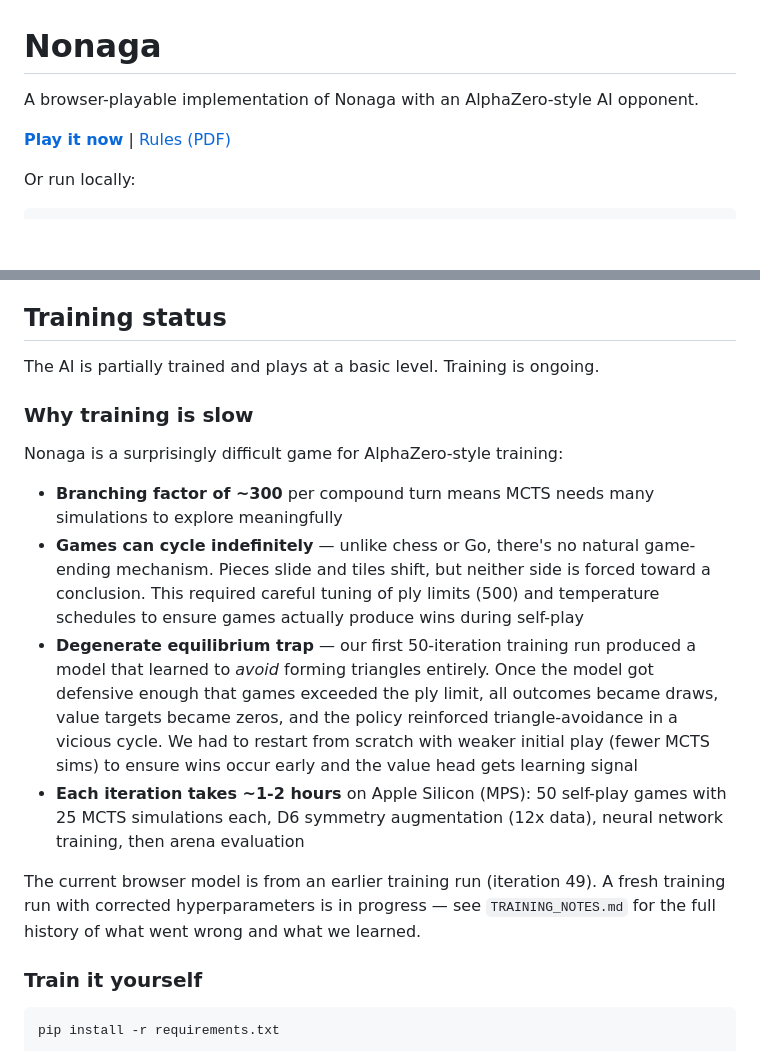
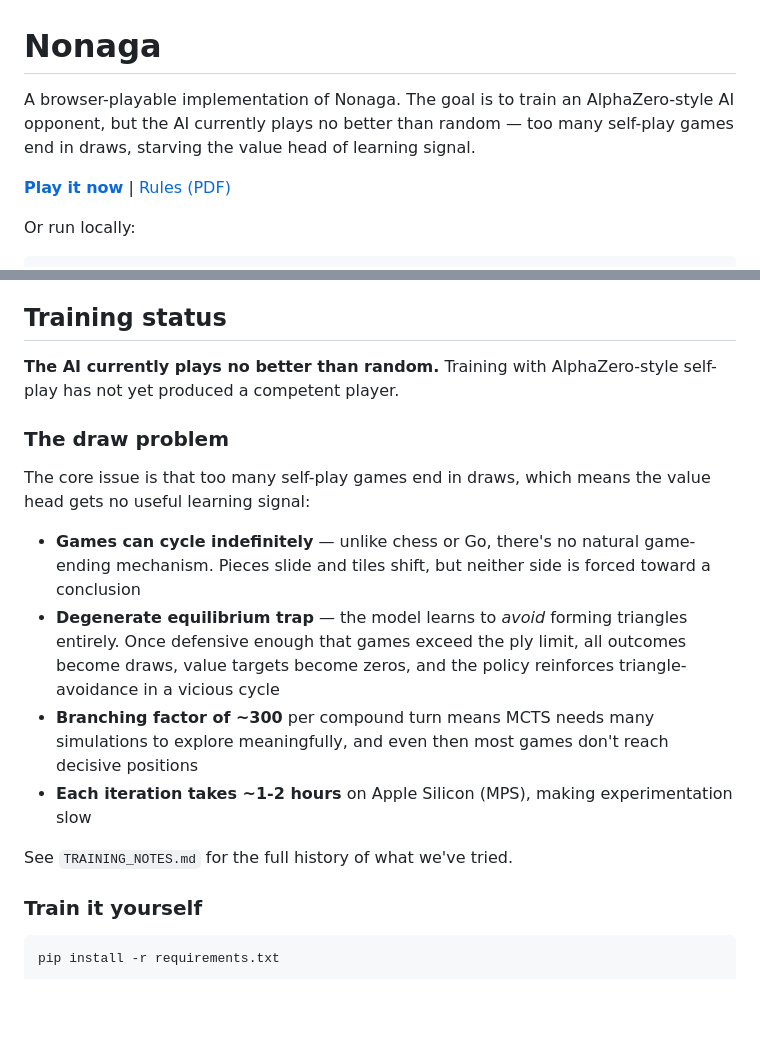
Before and after one commit to RaggedR/nonaga, a Markdown page: README.md, 2 parts joined by grey strips. Rendered like a GitHub page; blank space fills up the shorter version.

Commit message:
Update README and CLAUDE.md to reflect current training status
The AI currently plays no better than random due to excessive draws
in self-play starving the value head of learning signal.

Co-Authored-By: Claude Opus 4.6 (1M context) <noreply@anthropic.com>

```diff
--- a/README.md
+++ b/README.md
@@ -1,6 +1,6 @@
 # Nonaga
 
-A browser-playable implementation of Nonaga with an AlphaZero-style AI opponent.
+A browser-playable implementation of Nonaga. The goal is to train an AlphaZero-style AI opponent, but the AI currently plays no better than random — too many self-play games end in draws, starving the value head of learning signal.
 
 **[Play it now](https://raggedr.github.io/nonaga/)** | [Rules (PDF)](https://www.steffen-spiele.de/fileadmin/media/Spiele/Nonaga/Nonaga_EN.pdf)
 
@@ -26,18 +26,18 @@ Each turn is decomposed into two plies in the game tree:
 
 ## Training status
 
-The AI is partially trained and plays at a basic level. Training is ongoing.
+**The AI currently plays no better than random.** Training with AlphaZero-style self-play has not yet produced a competent player.
 
-### Why training is slow
+### The draw problem
 
-Nonaga is a surprisingly difficult game for AlphaZero-style training:
+The core issue is that too many self-play games end in draws, which means the value head gets no useful learning signal:
 
-- **Branching factor of ~300** per compound turn means MCTS needs many simulations to explore meaningfully
-- **Games can cycle indefinitely** — unlike chess or Go, there's no natural game-ending mechanism. Pieces slide and tiles shift, but neither side is forced toward a conclusion. This required careful tuning of ply limits (500) and temperature schedules to ensure games actually produce wins during self-play
-- **Degenerate equilibrium trap** — our first 50-iteration training run produced a model that learned to *avoid* forming triangles entirely. Once the model got defensive enough that games exceeded the ply limit, all outcomes became draws, value targets became zeros, and the policy reinforced triangle-avoidance in a vicious cycle. We had to restart from scratch with weaker initial play (fewer MCTS sims) to ensure wins occur early and the value head gets learning signal
-- **Each iteration takes ~1-2 hours** on Apple Silicon (MPS): 50 self-play games with 25 MCTS simulations each, D6 symmetry augmentation (12x data), neural network training, then arena evaluation
+- **Games can cycle indefinitely** — unlike chess or Go, there's no natural game-ending mechanism. Pieces slide and tiles shift, but neither side is forced toward a conclusion
+- **Degenerate equilibrium trap** — the model learns to *avoid* forming triangles entirely. Once defensive enough that games exceed the ply limit, all outcomes become draws, value targets become zeros, and the policy reinforces triangle-avoidance in a vicious cycle
+- **Branching factor of ~300** per compound turn means MCTS needs many simulations to explore meaningfully, and even then most games don't reach decisive positions
+- **Each iteration takes ~1-2 hours** on Apple Silicon (MPS), making experimentation slow
 
-The current browser model is from an earlier training run (iteration 49). A fresh training run with corrected hyperparameters is in progress — see `TRAINING_NOTES.md` for the full history of what went wrong and what we learned.
+See `TRAINING_NOTES.md` for the full history of what we've tried.
 
 ### Train it yourself
 
```
Also changed, not shown: CLAUDE.md (+1 -1 lines).
